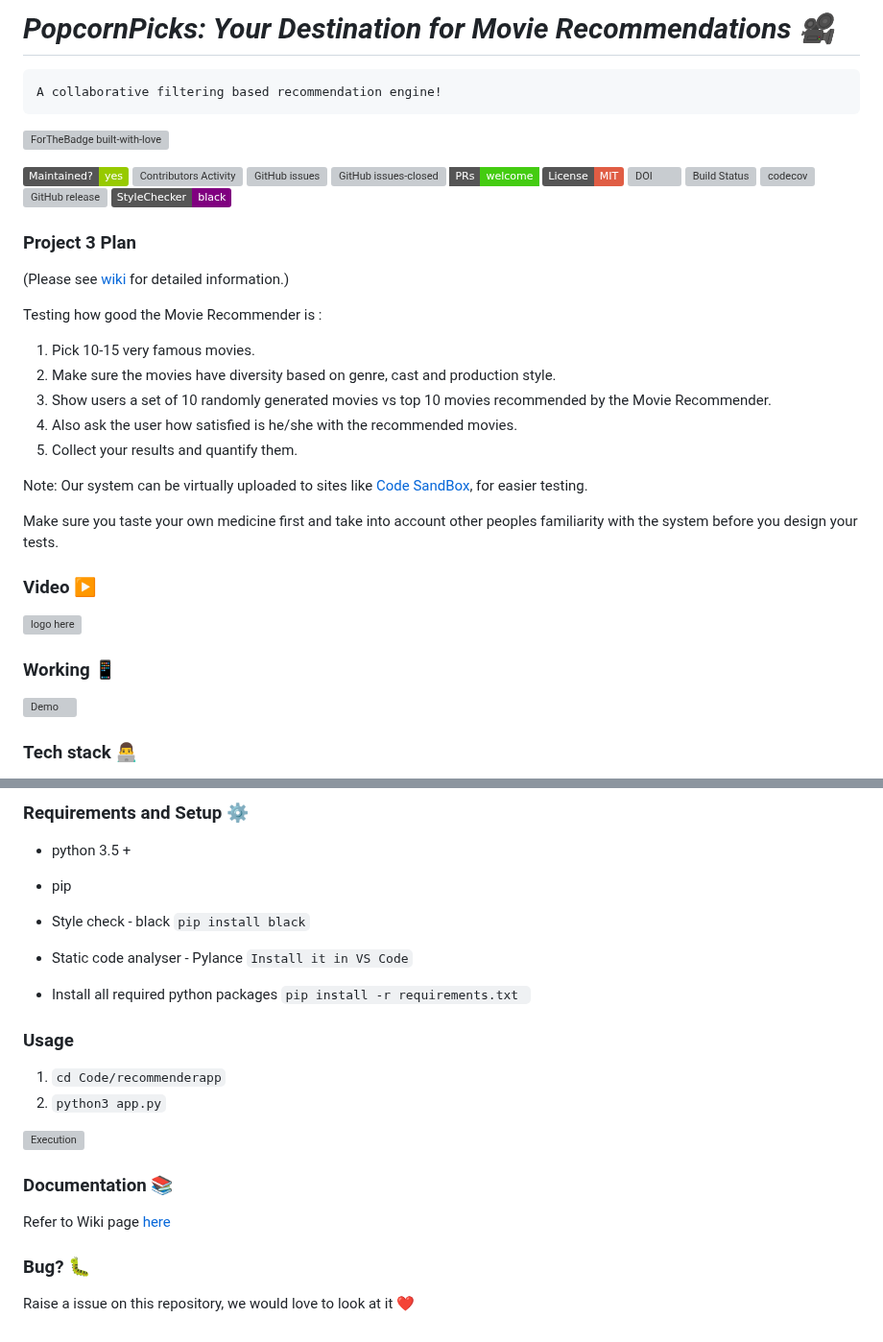
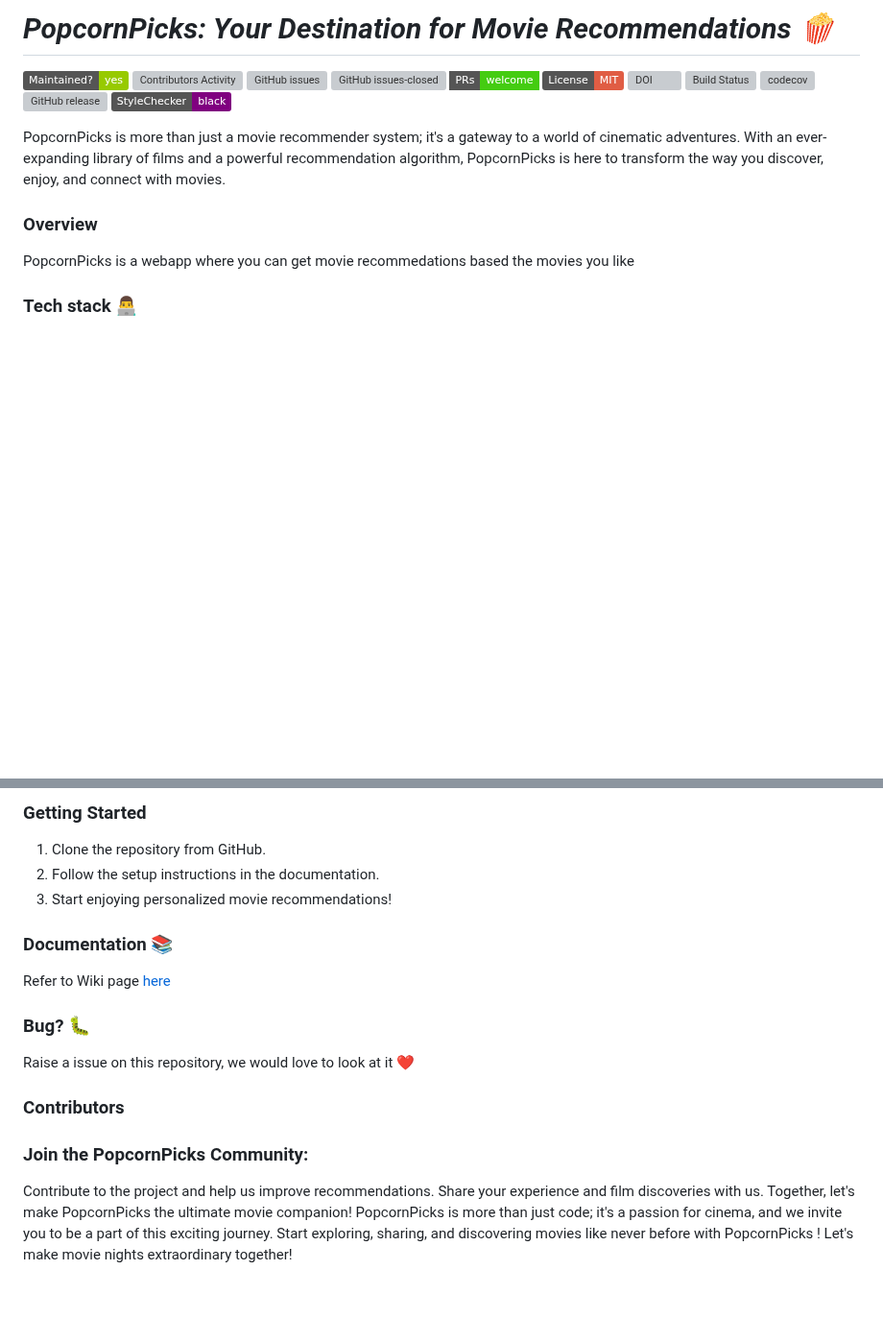
Before and after one commit to ychen-207523/BingeSuggest, a Markdown page: README.md, 2 parts joined by grey strips. Shown at 96% size. Drawn GitHub-style; badges without logos; blank space fills up the shorter version; grey boxes are pictures that could not be loaded.

```diff
--- a/README.md
+++ b/README.md
@@ -1,39 +1,10 @@
-# <i> PopcornPicks: Your Destination for Movie Recommendations 🎥 </i>
-    A collaborative filtering based recommendation engine!
-
-
-[![ForTheBadge built-with-love](http://ForTheBadge.com/images/badges/built-with-love.svg)](https://GitHub.com/ssp4all/)
-
-
-
+# <i> PopcornPicks: Your Destination for Movie Recommendations 🍿 </i>
 [![Maintenance](https://img.shields.io/badge/Maintained%3F-yes-green.svg)](https://gitHub.com/adipai/PopcornPicks/graphs/commit-activity) [![Contributors Activity](https://img.shields.io/github/commit-activity/m/adipai/PopcornPicks)](https://github.com/adipai/PopcornPicks/pulse) [![GitHub issues](https://img.shields.io/github/issues/adipai/PopcornPicks.svg)](https://github.com/adipai/PopcornPicks/issues/) [![GitHub issues-closed](https://img.shields.io/github/issues-closed/adipai/PopcornPicks.svg)](https://github.com/adipai/PopcornPicks/issues?q=is%3Aissue+is%3Aclosed) [![PRs Welcome](https://img.shields.io/badge/PRs-welcome-brightgreen.svg?style=flat-square)](http://makeapullrequest.com) [![License: MIT](https://img.shields.io/badge/License-MIT-red.svg)](https://opensource.org/licenses/MIT) [![DOI](https://zenodo.org/badge/DOI/10.5281/zenodo.4127507.svg)](https://doi.org/10.5281/zenodo.4127507) [![Build Status](https://travis-ci.com/adipai/PopcornPicks.svg?branch=master)](https://travis-ci.com/adipai/PopcornPicks) [![codecov](https://codecov.io/gh/adipai/PopcornPicks/branch/master/graph/badge.svg?token=8K0VL8106C)](undefined) [![GitHub release](https://img.shields.io/github/release/adipai/PopcornPicks.svg)](https://GitHub.com/adipai/PopcornPicksreleases/) [![black](https://img.shields.io/badge/StyleChecker-black-purple.svg)](https://pypi.org/project/black/)
 
-### Project 3 Plan
+PopcornPicks is more than just a movie recommender system; it's a gateway to a world of cinematic adventures. With an ever-expanding library of films and a powerful recommendation algorithm, PopcornPicks is here to transform the way you discover, enjoy, and connect with movies.
 
-(Please see [wiki](https://github.com/git-ankit/MovieRecommender/wiki/Project-3-Plan) for detailed information.)
-
-Testing how good the Movie Recommender is :
-
-1. Pick 10-15 very famous movies.
-2. Make sure the movies have diversity based on genre, cast and production style.
-3. Show users a set of 10 randomly generated movies vs top 10 movies recommended by the Movie Recommender.
-4. Also ask the user how satisfied is he/she with the recommended movies.
-4. Collect your results and quantify them.
-
-Note: Our system can be virtually uploaded to sites like [Code SandBox](https://codesandbox.io/), for easier testing.
-
-Make sure you taste your own medicine first and take into account other peoples familiarity with the system before you design your tests.
-
-
-### Video ▶️
-
-<a  href="https://youtu.be/OSjpryqI1RQ"><img height=150 width=500 alt="logo here" src="https://raw.githubusercontent.com/git-ankit/MovieRecommender/master/asset/group12.png"/></a>
-
-
-
-### Working 📱
-![Demo](https://raw.githubusercontent.com/git-ankit/MovieRecommender/master/asset/demo.gif)
-
+### Overview
+PopcornPicks is a webapp where you can get movie recommedations based the movies you like
 
 
 
@@ -42,27 +13,23 @@ Make sure you taste your own medicine first and take into account other peoples
 
-### Requirements and Setup ⚙️
+### Getting Started
 
-
-- python 3.5 +
-- pip
-- Style check  - black
-    `pip install black`
-- Static code analyser - Pylance
-    `Install it in VS Code`
-
-- Install all required python packages
-    `pip install -r requirements.txt `
-
-### Usage
-1. `cd Code/recommenderapp`
-2. `python3 app.py`
-
-![Execution](https://raw.githubusercontent.com/git-ankit/MovieRecommender/master/asset/execution.gif)
-
+1. Clone the repository from GitHub.
+2. Follow the setup instructions in the documentation.
+3. Start enjoying personalized movie recommendations!
 
 ### Documentation 📚
 Refer to Wiki page [here](https://github.com/git-ankit/MovieRecommender/wiki/Documentation)
 
-
 ### Bug? 🐛
 Raise a issue on this repository, we would love to look at it ❤️
+
+### Contributors
+
+
+### Join the PopcornPicks Community:
+
+Contribute to the project and help us improve recommendations.
+Share your experience and film discoveries with us.
+Together, let's make PopcornPicks the ultimate movie companion!
+PopcornPicks is more than just code; it's a passion for cinema, and we invite you to be a part of this exciting journey. Start exploring, sharing, and discovering movies like never before with PopcornPicks !
+Let's make movie nights extraordinary together!
```
Also changed, not shown: other parts of README.md (+1 -1 lines).
